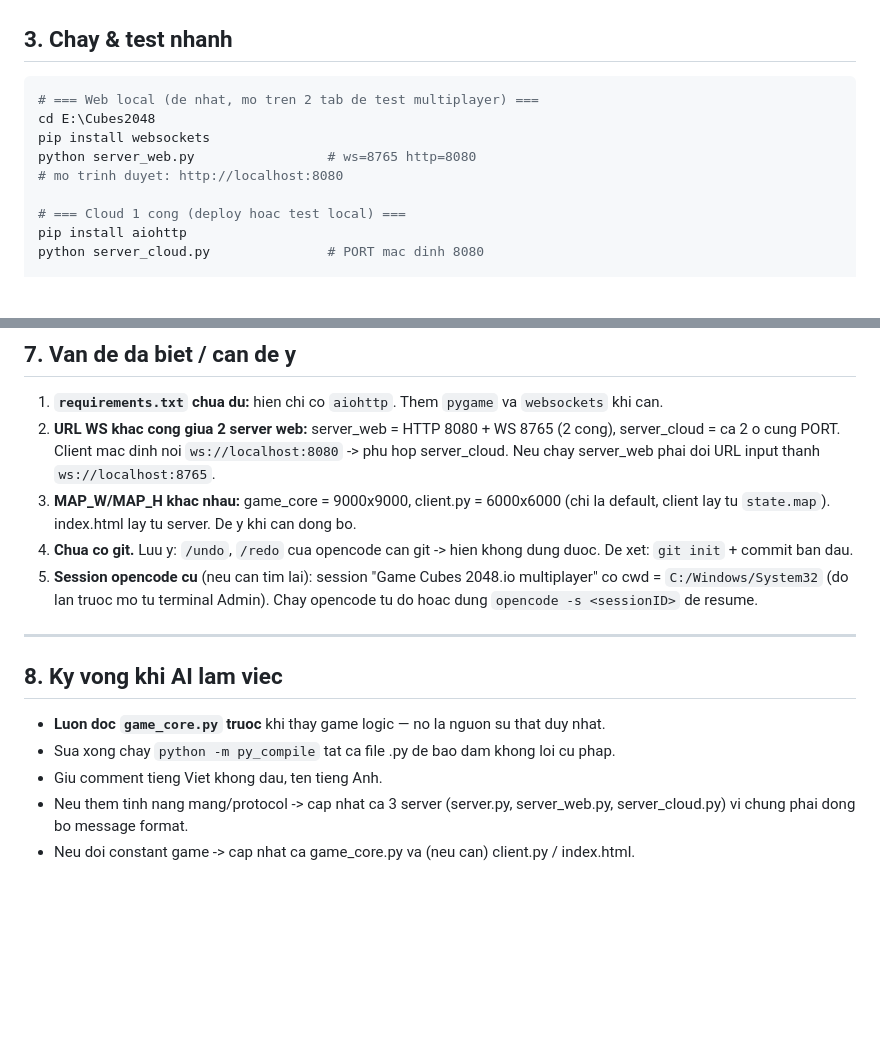
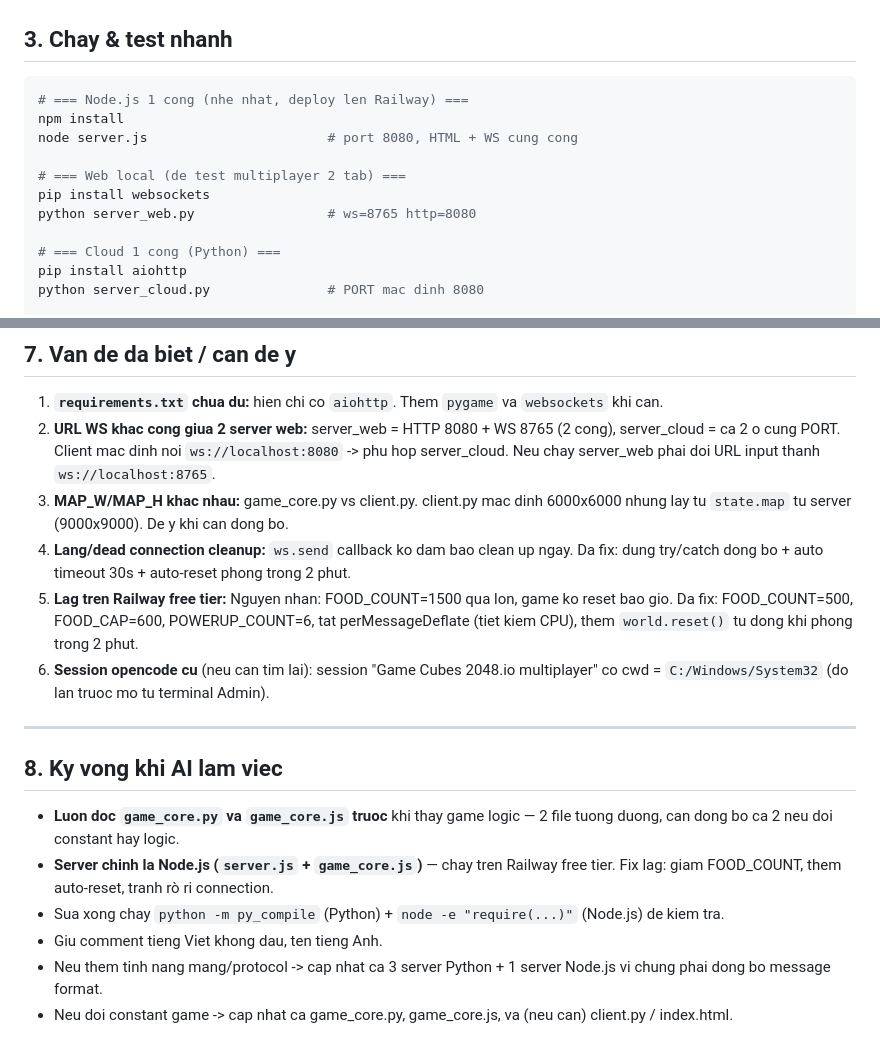
Before and after one commit to daocv/cubes2048, a Markdown page: AGENTS.md, 2 parts joined by grey strips. Rendered like a GitHub page; blank space fills up the shorter version.

Commit message:
Update AGENTS.md: them Node.js server, Railway deploy, fix lag info, xoa 'chua co git'

````diff
--- a/AGENTS.md
+++ b/AGENTS.md
@@ -61,13 +71,15 @@ LUU Y: `mystery` luon la list 1 phan tu. Client phan biet active (x>=0) vs coold
 ## 3. Chay & test nhanh
 
 ```powershell
-# === Web local (de nhat, mo tren 2 tab de test multiplayer) ===
-cd E:\Cubes2048
+# === Node.js 1 cong (nhe nhat, deploy len Railway) ===
+npm install
+node server.js                       # port 8080, HTML + WS cung cong
+
+# === Web local (de test multiplayer 2 tab) ===
 pip install websockets
 python server_web.py                 # ws=8765 http=8080
-# mo trinh duyet: http://localhost:8080
 
-# === Cloud 1 cong (deploy hoac test local) ===
+# === Cloud 1 cong (Python) ===
 pip install aiohttp
 python server_cloud.py               # PORT mac dinh 8080
 
@@ -165,21 +177,26 @@ python -m py_compile game_core.py server.py server_web.py server_cloud.py client
 2. **URL WS khac cong giua 2 server web:** server_web = HTTP 8080 + WS 8765 (2 cong),
    server_cloud = ca 2 o cung PORT. Client mac dinh noi `ws://localhost:8080` -> phu hop
    server_cloud. Neu chay server_web phai doi URL input thanh `ws://localhost:8765`.
-3. **MAP_W/MAP_H khac nhau:** game_core = 9000x9000, client.py = 6000x6000 (chi la default,
-   client lay tu `state.map`). index.html lay tu server. De y khi can dong bo.
-4. **Chua co git.** Luu y: `/undo`, `/redo` cua opencode can git -> hien khong dung duoc.
-   De xet: `git init` + commit ban dau.
-5. **Session opencode cu** (neu can tim lai): session "Game Cubes 2048.io multiplayer" co
-   cwd = `C:/Windows/System32` (do lan truoc mo tu terminal Admin). Chay opencode tu do hoac
-   dung `opencode -s <sessionID>` de resume.
+3. **MAP_W/MAP_H khac nhau:** game_core.py vs client.py. client.py mac dinh 6000x6000 nhung
+   lay tu `state.map` tu server (9000x9000). De y khi can dong bo.
+4. **Lang/dead connection cleanup:** `ws.send` callback ko dam bao clean up ngay. Da fix: dung
+   try/catch dong bo + auto timeout 30s + auto-reset phong trong 2 phut.
+5. **Lag tren Railway free tier:** Nguyen nhan: FOOD_COUNT=1500 qua lon, game ko reset bao gio.
+   Da fix: FOOD_COUNT=500, FOOD_CAP=600, POWERUP_COUNT=6, tat perMessageDeflate (tiet kiem CPU),
+   them `world.reset()` tu dong khi phong trong 2 phut.
+6. **Session opencode cu** (neu can tim lai): session "Game Cubes 2048.io multiplayer" co
+   cwd = `C:/Windows/System32` (do lan truoc mo tu terminal Admin).
 
 ---
 
 ## 8. Ky vong khi AI lam viec
 
-- **Luon doc `game_core.py` truoc** khi thay game logic — no la nguon su that duy nhat.
-- Sua xong chay `python -m py_compile` tat ca file .py de bao dam khong loi cu phap.
+- **Luon doc `game_core.py` va `game_core.js` truoc** khi thay game logic — 2 file tuong duong,
+  can dong bo ca 2 neu doi constant hay logic.
+- **Server chinh la Node.js (`server.js` + `game_core.js`)** — chay tren Railway free tier.
+  Fix lag: giam FOOD_COUNT, them auto-reset, tranh rò ri connection.
+- Sua xong chay `python -m py_compile` (Python) + `node -e "require(...)"` (Node.js) de kiem tra.
 - Giu comment tieng Viet khong dau, ten tieng Anh.
-- Neu them tinh nang mang/protocol -> cap nhat ca 3 server (server.py, server_web.py, server_cloud.py)
+- Neu them tinh nang mang/protocol -> cap nhat ca 3 server Python + 1 server Node.js
   vi chung phai dong bo message format.
-- Neu doi constant game -> cap nhat ca game_core.py va (neu can) client.py / index.html.
+- Neu doi constant game -> cap nhat ca game_core.py, game_core.js, va (neu can) client.py / index.html.
````
Also changed, not shown: other parts of AGENTS.md (+17 -7 lines).
